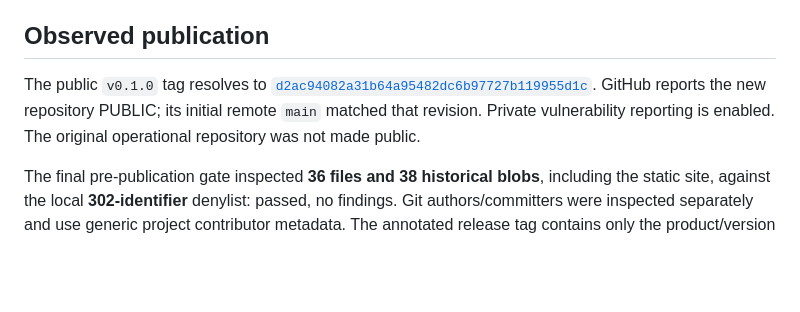
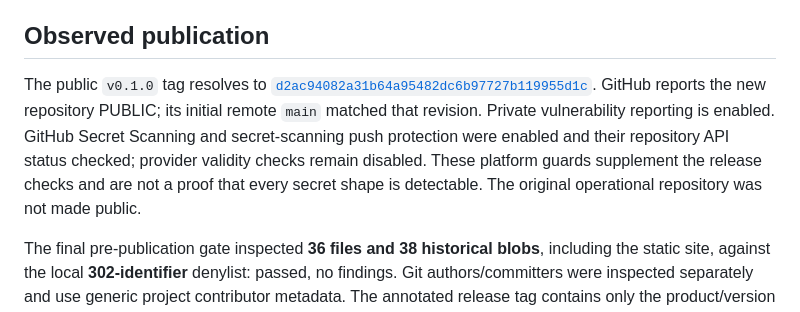
Before and after one commit to ssheleg/project-observatory-dashboard, a Markdown page: docs/RELEASE.md, the part around the change. Drawn GitHub-style; blank space fills up the shorter version.

Commit message:
Document enabled repository secret-scanning safeguards

```diff
--- a/docs/RELEASE.md
+++ b/docs/RELEASE.md
@@ -46,7 +46,7 @@ Future provider/MCP/scheduler/admin work remains in [MIGRATION.md](MIGRATION.md)
 
 ## Observed publication
 
-The public `v0.1.0` tag resolves to [`d2ac94082a31b64a95482dc6b97727b119955d1c`](https://github.com/ssheleg/project-observatory-open-source/tree/d2ac94082a31b64a95482dc6b97727b119955d1c). GitHub reports the new repository PUBLIC; its initial remote `main` matched that revision. Private vulnerability reporting is enabled. The original operational repository was not made public.
+The public `v0.1.0` tag resolves to [`d2ac94082a31b64a95482dc6b97727b119955d1c`](https://github.com/ssheleg/project-observatory-open-source/tree/d2ac94082a31b64a95482dc6b97727b119955d1c). GitHub reports the new repository PUBLIC; its initial remote `main` matched that revision. Private vulnerability reporting is enabled. GitHub Secret Scanning and secret-scanning push protection were enabled and their repository API status checked; provider validity checks remain disabled. These platform guards supplement the release checks and are not a proof that every secret shape is detectable. The original operational repository was not made public.
 
 The final pre-publication gate inspected **36 files and 38 historical blobs**, including the static site, against the local **302-identifier** denylist: passed, no findings. Git authors/committers were inspected separately and use generic project contributor metadata. The annotated release tag contains only the product/version description.
 
```
